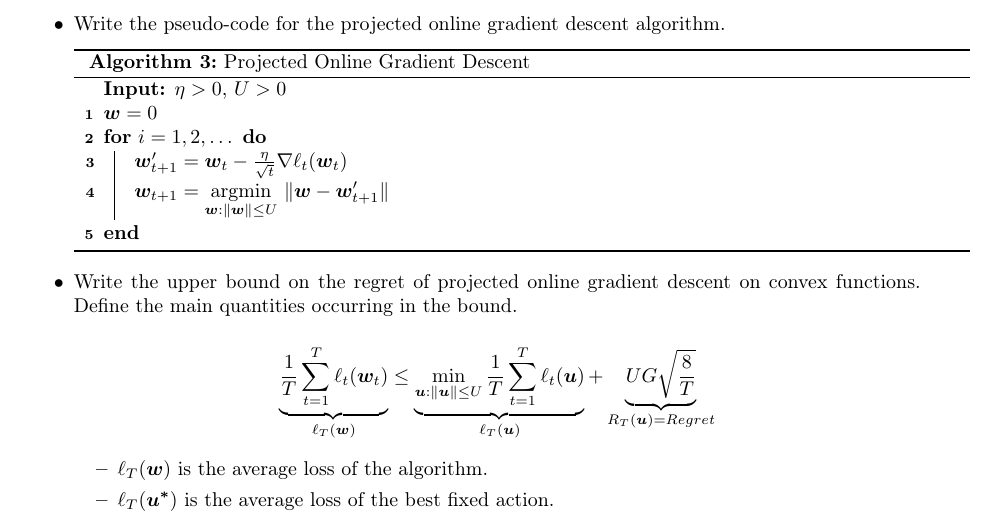
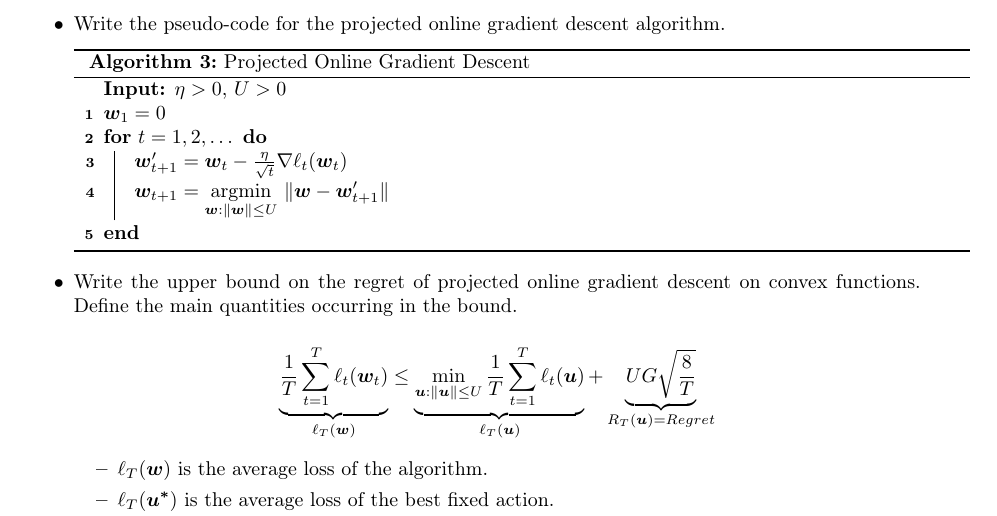
Before and after one commit to magourram/master-courses, a LaTeX problem sheet (statistical-methods-for-machine-learning/exam/statistical-methods-for-machine-learning.tex, which reads statistical-methods-for-machine-learning/exam/chapters/10_online_gradient_descent.tex): part of page 19 of 27, cut so that both start at the same text. Compiled offline with pdfLaTeX.

Commit message:
Update 10_online_gradient_descent.tex
Fixed small typo in the 1st question.

```diff
--- a/statistical-methods-for-machine-learning/exam/chapters/10_online_gradient_descent.tex
+++ b/statistical-methods-for-machine-learning/exam/chapters/10_online_gradient_descent.tex
@@ -10,8 +10,8 @@
         \DontPrintSemicolon
         \caption{Projected Online Gradient Descent}
         \KwIn{$\eta > 0$, $U > 0$}
-        $\boldsymbol{w} = 0$\\
-        \For{$i = 1, 2, \dots$}{
+        $\boldsymbol{w}_1 = 0$\\
+        \For{$t = 1, 2, \dots$}{
             $\boldsymbol{w}'_{t+1} = \boldsymbol{w}_{t} - \frac{\eta}{\sqrt{t}}\nabla \ell_{t}(\boldsymbol{w}_{t})$\\
             $\boldsymbol{w}_{t+1} = \underset{\boldsymbol{w} : \Vert \boldsymbol{w} \Vert \leq U}{\textmd{argmin}}\ \|\boldsymbol{w} - \boldsymbol{w}'_{t+1}\|$\\
         }
```
